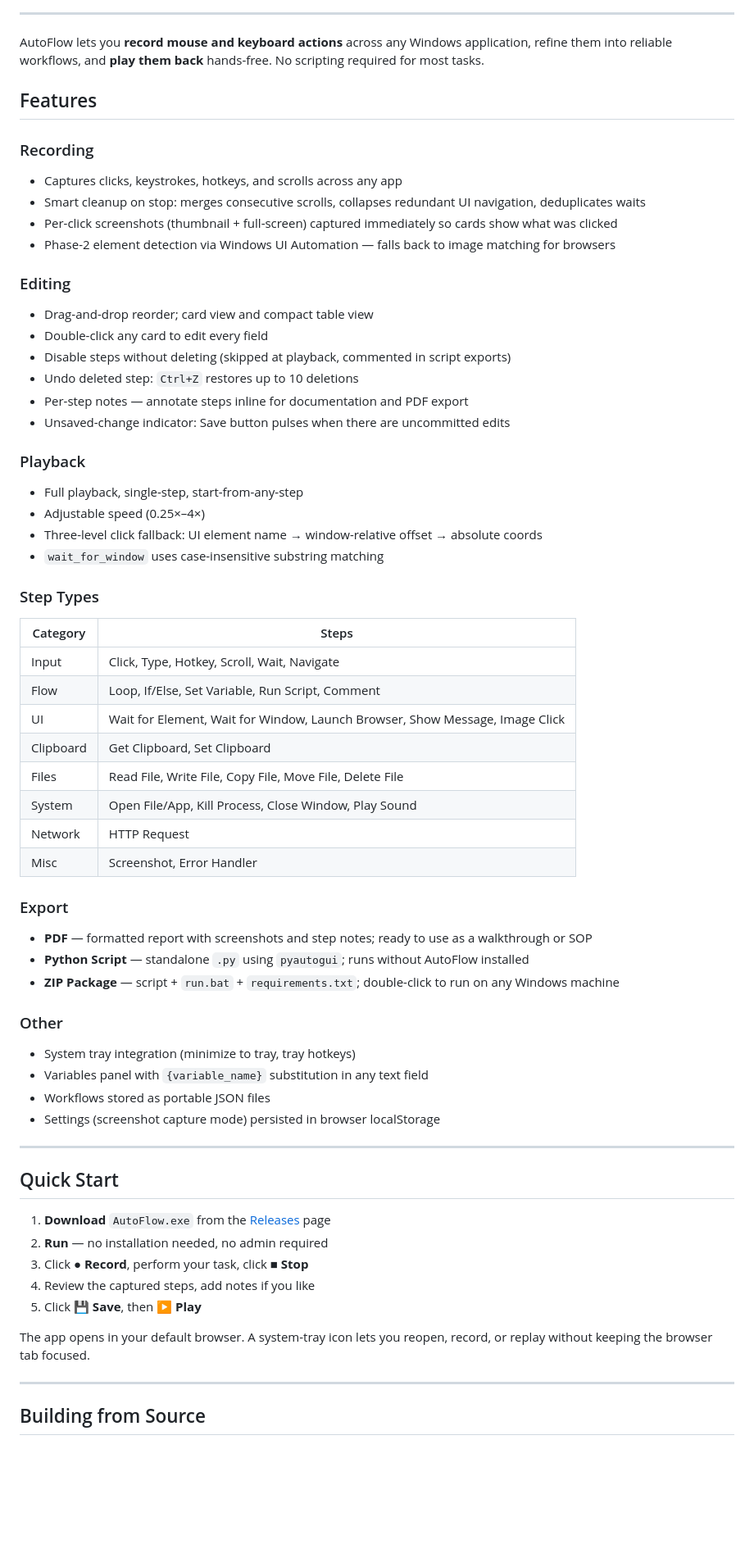
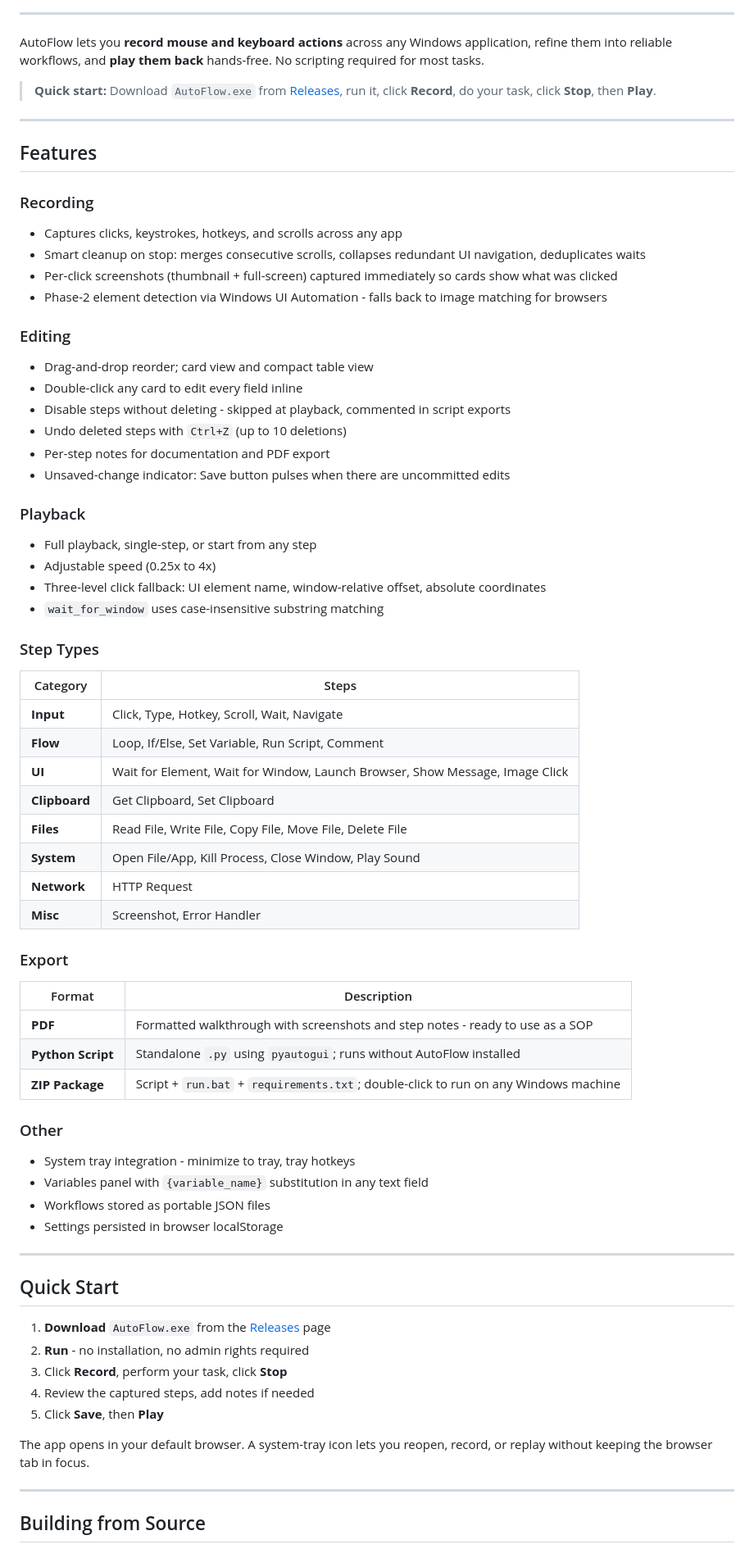
Before and after one commit to ChrisMangin/AutoFlow, a Markdown page: README.md, the part around one of its changes. Shown at 82% size. Rendered like a GitHub page; blank space fills up the shorter version.

Commit message:
docs: professional README with improved structure

```diff
--- a/README.md
+++ b/README.md
@@ -14,6 +13,10 @@
 ---
 
 AutoFlow lets you **record mouse and keyboard actions** across any Windows application, refine them into reliable workflows, and **play them back** hands-free. No scripting required for most tasks.
+
+> **Quick start:** Download `AutoFlow.exe` from [Releases](https://github.com/ChrisMangin/AutoFlow/releases), run it, click **Record**, do your task, click **Stop**, then **Play**.
+
+---
 
 ## Features
 
@@ -21,56 +24,60 @@ AutoFlow lets you **record mouse and keyboard actions** across any Windows appli
 - Captures clicks, keystrokes, hotkeys, and scrolls across any app
 - Smart cleanup on stop: merges consecutive scrolls, collapses redundant UI navigation, deduplicates waits
 - Per-click screenshots (thumbnail + full-screen) captured immediately so cards show what was clicked
-- Phase-2 element detection via Windows UI Automation — falls back to image matching for browsers
+- Phase-2 element detection via Windows UI Automation - falls back to image matching for browsers
 
 ### Editing
 - Drag-and-drop reorder; card view and compact table view
-- Double-click any card to edit every field
-- Disable steps without deleting (skipped at playback, commented in script exports)
-- Undo deleted step: `Ctrl+Z` restores up to 10 deletions
-- Per-step notes — annotate steps inline for documentation and PDF export
+- Double-click any card to edit every field inline
+- Disable steps without deleting - skipped at playback, commented in script exports
+- Undo deleted steps with `Ctrl+Z` (up to 10 deletions)
+- Per-step notes for documentation and PDF export
 - Unsaved-change indicator: Save button pulses when there are uncommitted edits
 
 ### Playback
-- Full playback, single-step, start-from-any-step
-- Adjustable speed (0.25×–4×)
-- Three-level click fallback: UI element name → window-relative offset → absolute coords
+- Full playback, single-step, or start from any step
+- Adjustable speed (0.25x to 4x)
+- Three-level click fallback: UI element name, window-relative offset, absolute coordinates
 - `wait_for_window` uses case-insensitive substring matching
 
 ### Step Types
+
 | Category | Steps |
-|---|---|
-| Input | Click, Type, Hotkey, Scroll, Wait, Navigate |
-| Flow | Loop, If/Else, Set Variable, Run Script, Comment |
-| UI | Wait for Element, Wait for Window, Launch Browser, Show Message, Image Click |
-| Clipboard | Get Clipboard, Set Clipboard |
-| Files | Read File, Write File, Copy File, Move File, Delete File |
-| System | Open File/App, Kill Process, Close Window, Play Sound |
-| Network | HTTP Request |
-| Misc | Screenshot, Error Handler |
+|----------|-------|
+| **Input** | Click, Type, Hotkey, Scroll, Wait, Navigate |
+| **Flow** | Loop, If/Else, Set Variable, Run Script, Comment |
+| **UI** | Wait for Element, Wait for Window, Launch Browser, Show Message, Image Click |
+| **Clipboard** | Get Clipboard, Set Clipboard |
+| **Files** | Read File, Write File, Copy File, Move File, Delete File |
+| **System** | Open File/App, Kill Process, Close Window, Play Sound |
+| **Network** | HTTP Request |
+| **Misc** | Screenshot, Error Handler |
 
 ### Export
-- **PDF** — formatted report with screenshots and step notes; ready to use as a walkthrough or SOP
-- **Python Script** — standalone `.py` using `pyautogui`; runs without AutoFlow installed
-- **ZIP Package** — script + `run.bat` + `requirements.txt`; double-click to run on any Windows machine
+
+| Format | Description |
+|--------|-------------|
+| **PDF** | Formatted walkthrough with screenshots and step notes - ready to use as a SOP |
+| **Python Script** | Standalone `.py` using `pyautogui`; runs without AutoFlow installed |
+| **ZIP Package** | Script + `run.bat` + `requirements.txt`; double-click to run on any Windows machine |
 
 ### Other
-- System tray integration (minimize to tray, tray hotkeys)
+- System tray integration - minimize to tray, tray hotkeys
 - Variables panel with `{variable_name}` substitution in any text field
 - Workflows stored as portable JSON files
-- Settings (screenshot capture mode) persisted in browser localStorage
+- Settings persisted in browser localStorage
 
 ---
 
 ## Quick Start
 
 1. **Download** `AutoFlow.exe` from the [Releases](https://github.com/ChrisMangin/AutoFlow/releases) page
-2. **Run** — no installation needed, no admin required
-3. Click **● Record**, perform your task, click **■ Stop**
-4. Review the captured steps, add notes if you like
-5. Click **💾 Save**, then **▶ Play**
+2. **Run** - no installation, no admin rights required
+3. Click **Record**, perform your task, click **Stop**
+4. Review the captured steps, add notes if needed
+5. Click **Save**, then **Play**
 
-The app opens in your default browser. A system-tray icon lets you reopen, record, or replay without keeping the browser tab focused.
+The app opens in your default browser. A system-tray icon lets you reopen, record, or replay without keeping the browser tab in focus.
 
 ---
 
```
Also changed, not shown: other parts of README.md (+27 -31 lines).
